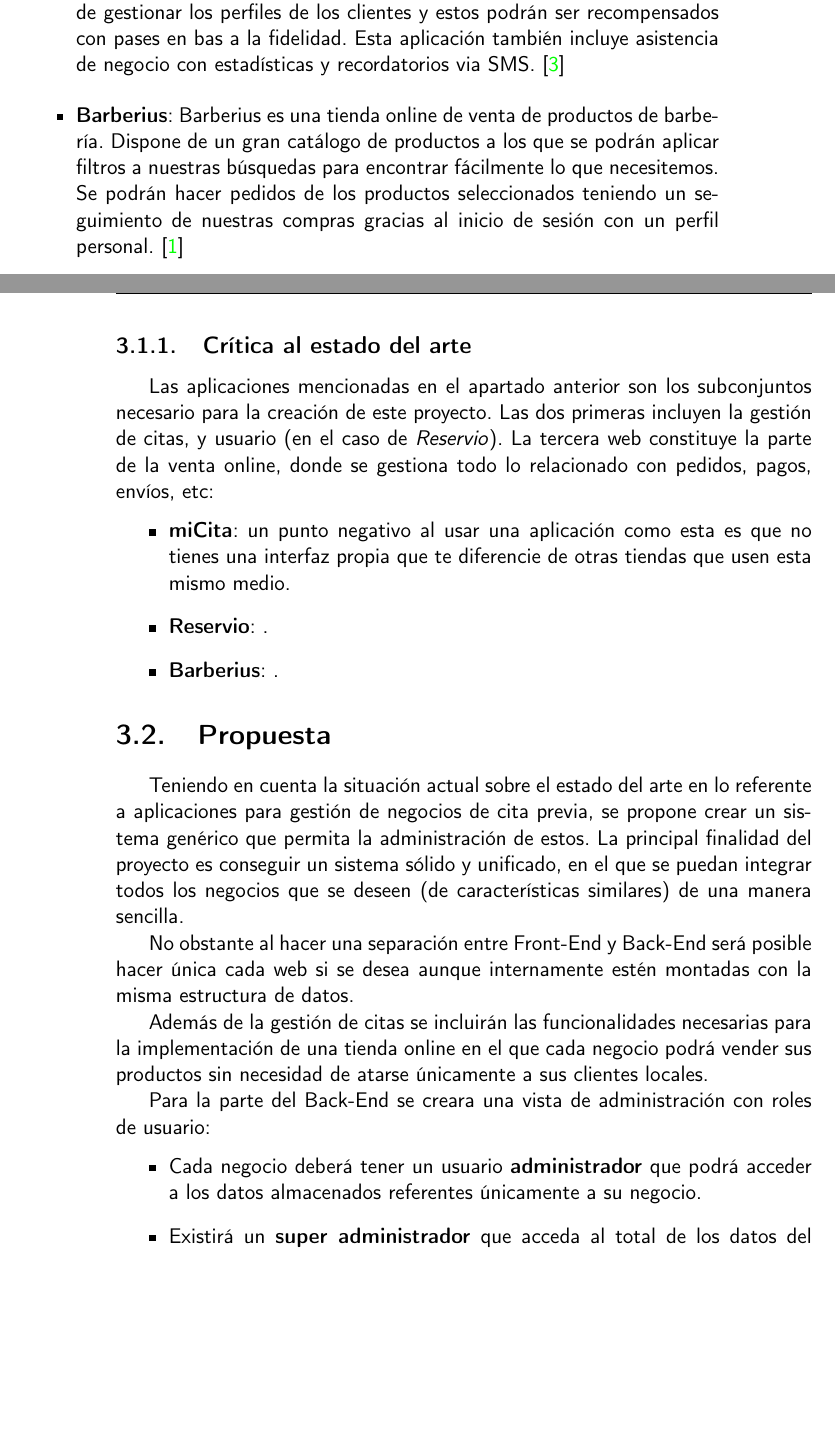
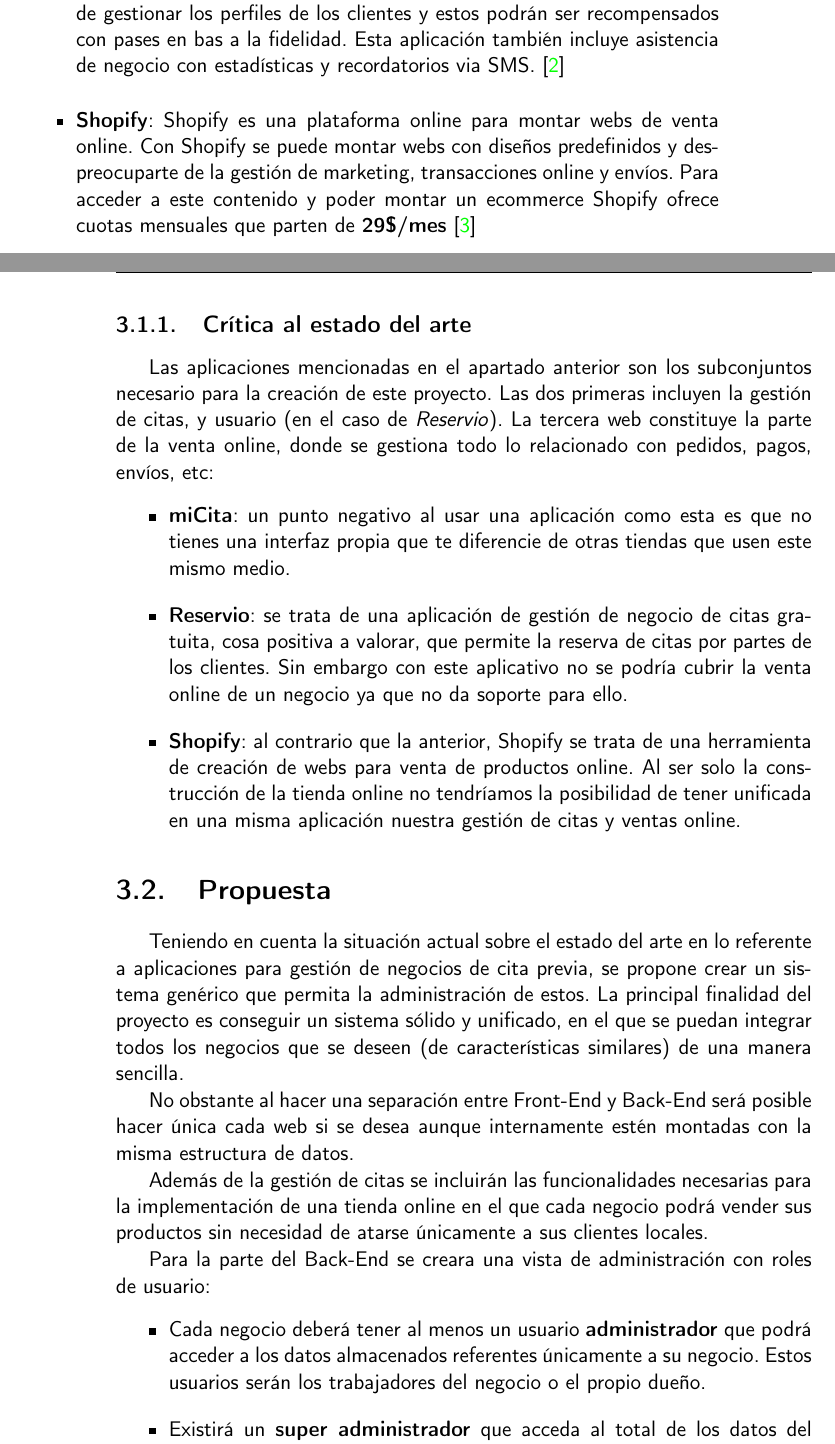
Before and after one commit to Antobio17/BusinessAppWS, a LaTeX book (doc/proyecto.tex, which reads doc/secciones/03_estado_del_arte.tex): two parts of pages 21 and 22 of 31 before the commit and two parts of pages 21 and 22 of 33 after it, joined at a grey line, cut so that both start at the same text, the shorter picture padded with empty space. Compiled offline with pdfLaTeX.

Commit message:
:writing_hand:

```diff
--- a/doc/secciones/03_estado_del_arte.tex
+++ b/doc/secciones/03_estado_del_arte.tex
@@ -21,10 +21,10 @@
     con pases en bas a la fidelidad. Esta aplicación también incluye asistencia de negocio con estadísticas y
     recordatorios via SMS.\cite{reservio}
 
-    \item \textbf{Barberius}: Barberius es una tienda online de venta de productos de barbería.
-    Dispone de un gran catálogo de productos a los que se podrán aplicar filtros a nuestras búsquedas
-    para encontrar fácilmente lo que necesitemos. Se podrán hacer pedidos de los productos seleccionados
-    teniendo un seguimiento de nuestras compras gracias al inicio de sesión con un perfil personal.\cite{barberius}
+    \item \textbf{Shopify}: Shopify es una plataforma online para montar webs de venta online. Con Shopify se puede
+    montar webs con diseños predefinidos y despreocuparte de la gestión de marketing, transacciones online
+    y envíos. Para acceder a este contenido y poder montar un ecommerce Shopify ofrece cuotas mensuales que parten de
+    \textbf{29\$/mes}\cite{shopify}
 \end{itemize}
 
 \subsection{Crítica al estado del arte}
@@ -37,11 +37,15 @@
 
 \begin{itemize}
     \item \textbf{miCita}: un punto negativo al usar una aplicación como esta es que no tienes una interfaz propia
-    que te diferencie de otras tiendas que usen esta mismo medio.
+    que te diferencie de otras tiendas que usen este mismo medio.
 
-    \item \textbf{Reservio}: .
+    \item \textbf{Reservio}: se trata de una aplicación de gestión de negocio de citas gratuita, cosa positiva a
+    valorar, que permite la reserva de citas por partes de los clientes. Sin embargo con este aplicativo no se
+    podría cubrir la venta online de un negocio ya que no da soporte para ello.
 
-    \item \textbf{Barberius}: .
+    \item \textbf{Shopify}: al contrario que la anterior, Shopify se trata de una herramienta de creación de webs
+    para venta de productos online. Al ser solo la construcción de la tienda online no tendríamos la posibilidad de
+    tener unificada en una misma aplicación nuestra gestión de citas y ventas online.
 \end{itemize}
 
 \section{Propuesta}
@@ -61,8 +65,9 @@
 
 \vspace{-0.5em}
 \begin{itemize}
-    \item Cada negocio deberá tener un usuario \textbf{administrador} que podrá acceder a los datos
-    almacenados referentes únicamente a su negocio.
+    \item Cada negocio deberá tener al menos un usuario \textbf{administrador} que podrá acceder a los datos
+    almacenados referentes únicamente a su negocio. Estos usuarios serán los trabajadores del negocio o el propio
+    dueño.
 
     \item Existirá un \textbf{super administrador} que acceda al total de los datos del aplicativo
     para su gestión y control de errores.
```
Also changed, not shown: doc/bibliografia.bib (+11 -11 lines), doc/prefacios/prefacio.tex (+12 -10 lines).
